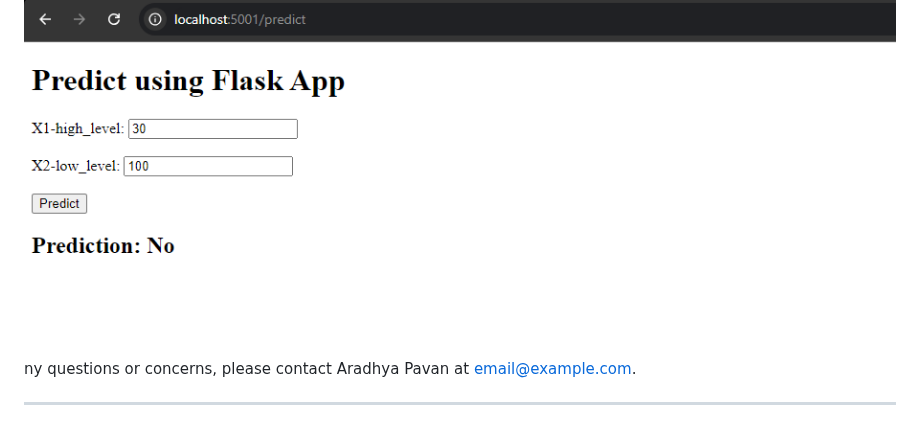
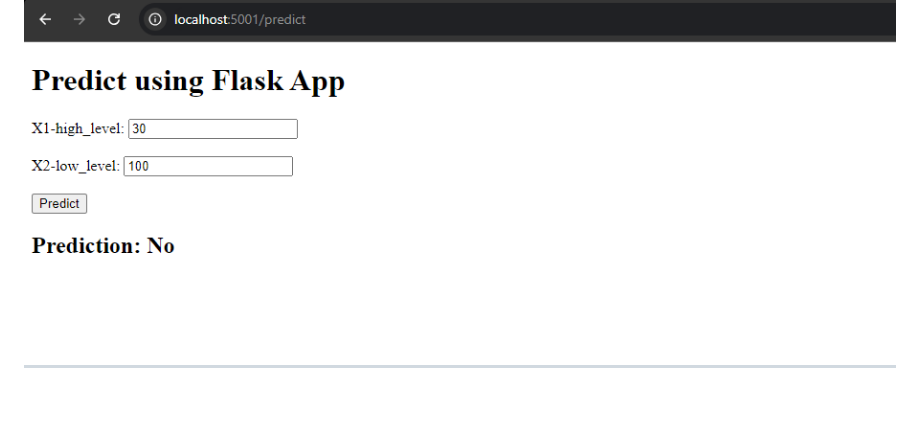
Before and after one commit to aradhyapavan/MLOps_Assignment_1_Group_56_Latest, a Markdown page: README.md, the part around the change. GitHub-like rendering; blank space fills up the shorter version.

```diff
--- a/README.md
+++ b/README.md
@@ -99,6 +99,4 @@ The CI/CD pipeline is configured using GitHub Actions. The workflow is defined i
 ### Flask Application
 ![Flask App](img/Flask_App.png)
 
-ny questions or concerns, please contact Aradhya Pavan at [email@example.com](mailto:email@example.com).
-
 ---
```
